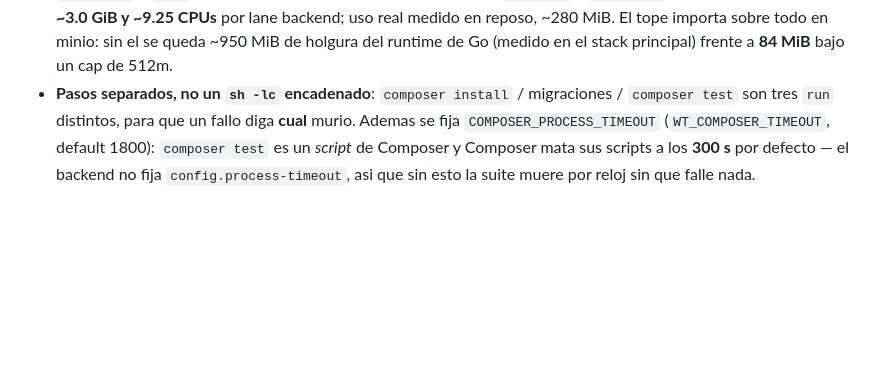
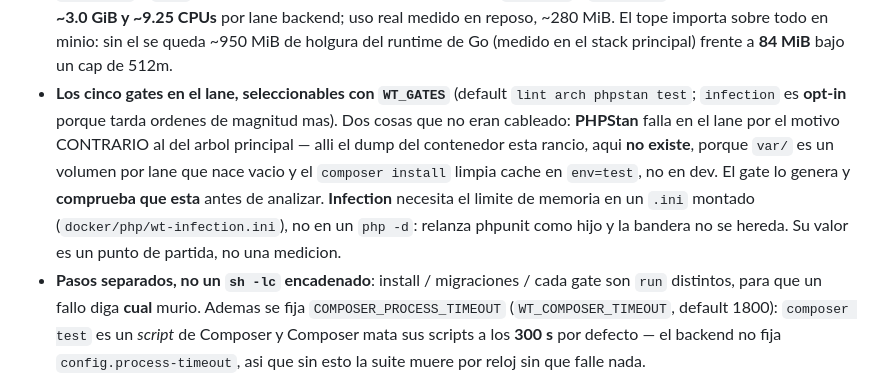
Before and after one commit to dpeite-innatial/f5sign-workspace, a Markdown page: ai/f5sign-infra/CLAUDE.md, the part around the change. Rendered like a GitHub page; blank space fills up the shorter version.

Commit message:
docs(infra): the lane runs five gates now, and why two of them needed work
PHPStan and Infection were not wiring: the lane's empty var/ inverts PHPStan's
failure mode, and Infection's memory limit has to come from a mounted .ini
because a php -d is not inherited by the phpunit it respawns.

```diff
--- a/ai/f5sign-infra/CLAUDE.md
+++ b/ai/f5sign-infra/CLAUDE.md
@@ -236,8 +236,16 @@ Como funciona (`scripts/wt-validate.sh` + `docker-compose.wt.{signer,backend}.ym
   con los defaults: **~3.0 GiB y ~9.25 CPUs** por lane backend; uso real medido en reposo, ~280 MiB. El
   tope importa sobre todo en minio: sin el se queda ~950 MiB de holgura del runtime de Go (medido en el
   stack principal) frente a **84 MiB** bajo un cap de 512m.
-- **Pasos separados, no un `sh -lc` encadenado**: `composer install` / migraciones / `composer test` son
-  tres `run` distintos, para que un fallo diga **cual** murio. Ademas se fija
+- **Los cinco gates en el lane, seleccionables con `WT_GATES`** (default `lint arch phpstan test`;
+  `infection` es **opt-in** porque tarda ordenes de magnitud mas). Dos cosas que no eran cableado:
+  **PHPStan** falla en el lane por el motivo CONTRARIO al del arbol principal — alli el dump del
+  contenedor esta rancio, aqui **no existe**, porque `var/` es un volumen por lane que nace vacio y el
+  `composer install` limpia cache en `env=test`, no en dev. El gate lo genera y **comprueba que esta**
+  antes de analizar. **Infection** necesita el limite de memoria en un `.ini` montado
+  (`docker/php/wt-infection.ini`), no en un `php -d`: relanza phpunit como hijo y la bandera no se
+  hereda. Su valor es un punto de partida, no una medicion.
+- **Pasos separados, no un `sh -lc` encadenado**: install / migraciones / cada gate son `run`
+  distintos, para que un fallo diga **cual** murio. Ademas se fija
   `COMPOSER_PROCESS_TIMEOUT` (`WT_COMPOSER_TIMEOUT`, default 1800): `composer test` es un *script* de
   Composer y Composer mata sus scripts a los **300 s** por defecto — el backend no fija
   `config.process-timeout`, asi que sin esto la suite muere por reloj sin que falle nada.
```
